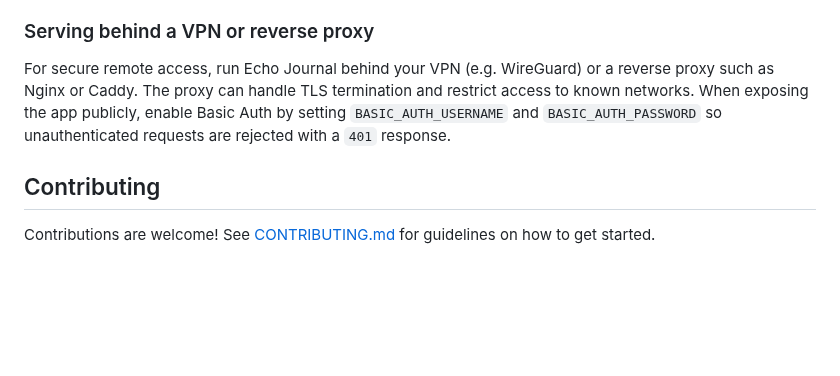
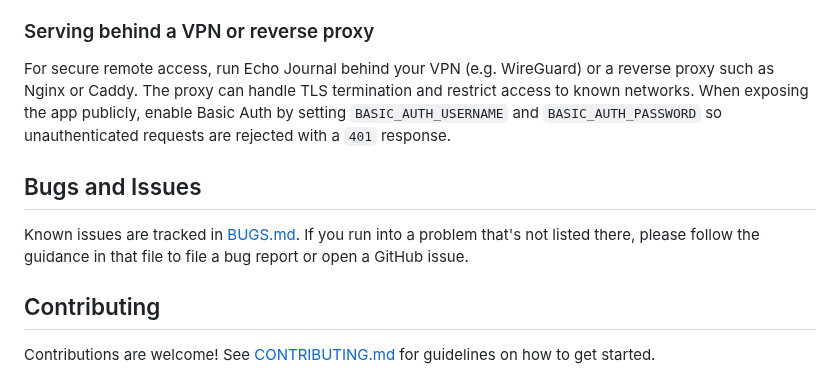
Before and after one commit to EoghannIrving/echo_journal, a Markdown page: README.md, the part around the change. Rendered like a GitHub page; blank space fills up the shorter version.

Commit message:
docs: add bug reporting guidance

```diff
--- a/README.md
+++ b/README.md
@@ -238,6 +238,10 @@ restrict access to known networks. When exposing the app publicly, enable Basic
 Auth by setting `BASIC_AUTH_USERNAME` and `BASIC_AUTH_PASSWORD` so unauthenticated
 requests are rejected with a `401` response.
 
+## Bugs and Issues
+
+Known issues are tracked in [BUGS.md](BUGS.md). If you run into a problem that's not listed there, please follow the guidance in that file to file a bug report or open a GitHub issue.
+
 ## Contributing
 
 Contributions are welcome! See [CONTRIBUTING.md](CONTRIBUTING.md) for guidelines on how to get started.
```
